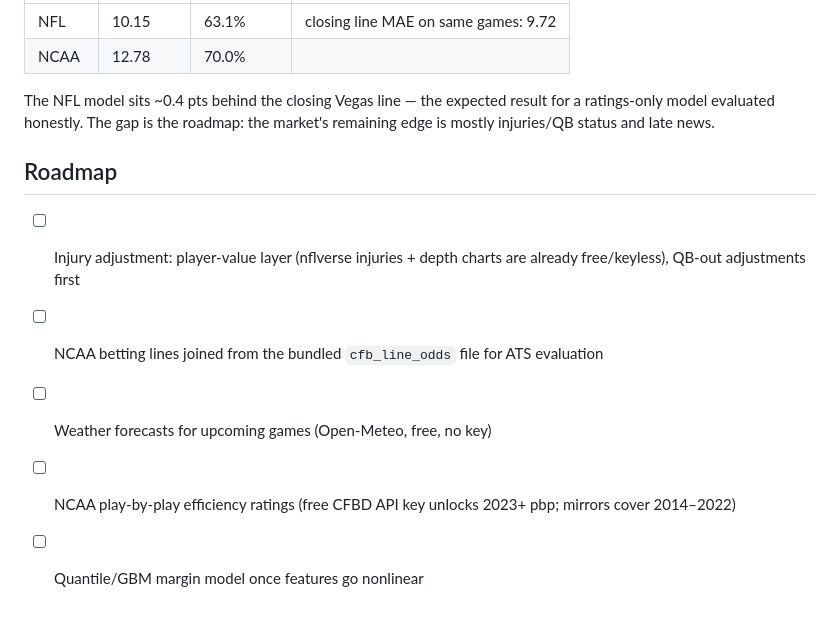
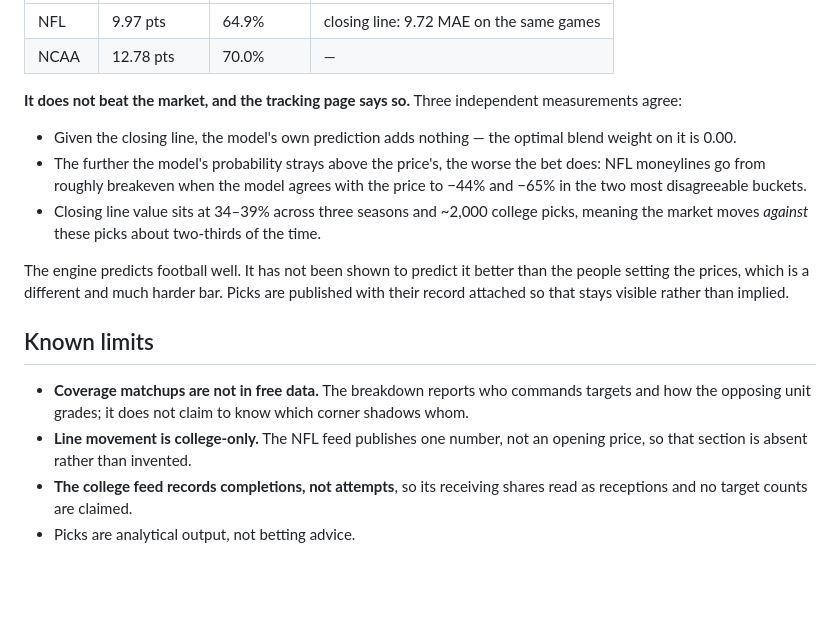
Before and after one commit to PerpetualPixel/NFL-NCAA-Football-Prediction-Engine, a Markdown page: README.md, the part around one of its changes. Drawn GitHub-style; blank space fills up the shorter version.

```diff
--- a/README.md
+++ b/README.md
@@ -52,18 +87,31 @@ python -m engine.cli predict  --league ncaa --season 2025 --week 10
 |---|---|---|---|
-| NFL  | 10.15 | 63.1% | closing line MAE on same games: 9.72 |
-| NCAA | 12.78 | 70.0% | |
+| NFL | 9.97 pts | 64.9% | closing line: 9.72 MAE on the same games |
+| NCAA | 12.78 pts | 70.0% | — |
 
-The NFL model sits ~0.4 pts behind the closing Vegas line — the expected
-result for a ratings-only model evaluated honestly. The gap is the roadmap:
-the market's remaining edge is mostly injuries/QB status and late news.
+**It does not beat the market, and the tracking page says so.** Three
+independent measurements agree:
 
-## Roadmap
+- Given the closing line, the model's own prediction adds nothing — the
+  optimal blend weight on it is 0.00.
+- The further the model's probability strays above the price's, the worse the
+  bet does: NFL moneylines go from roughly breakeven when the model agrees
+  with the price to −44% and −65% in the two most disagreeable buckets.
+- Closing line value sits at 34–39% across three seasons and ~2,000 college
+  picks, meaning the market moves *against* these picks about two-thirds of
+  the time.
 
-- [ ] Injury adjustment: player-value layer (nflverse injuries + depth
-      charts are already free/keyless), QB-out adjustments first
-- [ ] NCAA betting lines joined from the bundled `cfb_line_odds` file for
-      ATS evaluation
-- [ ] Weather forecasts for upcoming games (Open-Meteo, free, no key)
-- [ ] NCAA play-by-play efficiency ratings (free CFBD API key unlocks
-      2023+ pbp; mirrors cover 2014–2022)
-- [ ] Quantile/GBM margin model once features go nonlinear
+The engine predicts football well. It has not been shown to predict it better
+than the people setting the prices, which is a different and much harder bar.
+Picks are published with their record attached so that stays visible rather
+than implied.
+
+## Known limits
+
+- **Coverage matchups are not in free data.** The breakdown reports who
+  commands targets and how the opposing unit grades; it does not claim to know
+  which corner shadows whom.
+- **Line movement is college-only.** The NFL feed publishes one number, not an
+  opening price, so that section is absent rather than invented.
+- **The college feed records completions, not attempts**, so its receiving
+  shares read as receptions and no target counts are claimed.
+- Picks are analytical output, not betting advice.
```
Also changed, not shown: other parts of README.md (+67 -32 lines).
